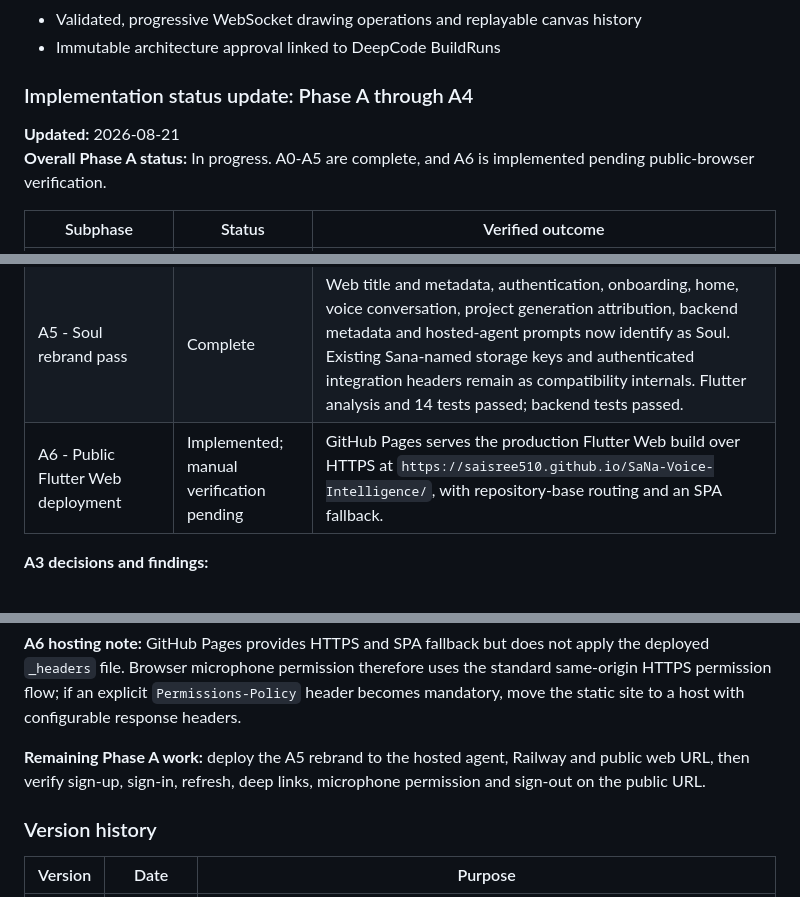
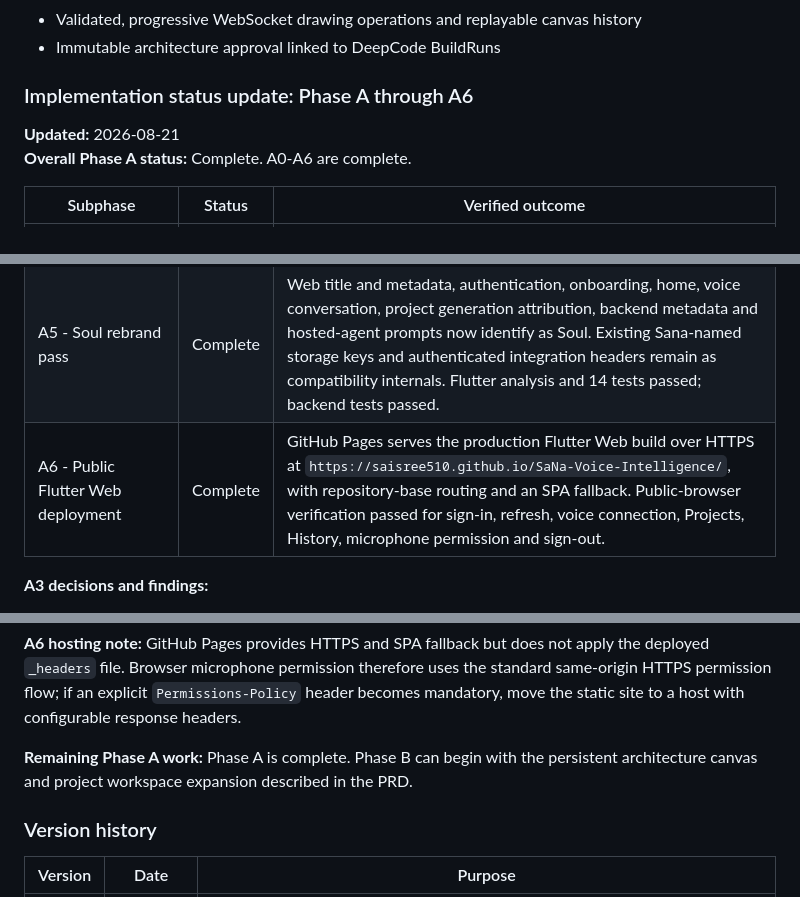
Before and after one commit to saisree510/SaNa-Voice-Intelligence, a Markdown page: PRD.md, 3 parts joined by grey strips. GitHub-like rendering.

Commit message:
Complete Phase A deployment verification

```diff
--- a/PRD.md
+++ b/PRD.md
@@ -27,10 +27,10 @@ This is not a restart. The verified Flutter, FastAPI, Supabase and LiveKit imple
 - Validated, progressive WebSocket drawing operations and replayable canvas history
 - Immutable architecture approval linked to DeepCode BuildRuns
 
-### Implementation status update: Phase A through A4
+### Implementation status update: Phase A through A6
 
 **Updated:** 2026-08-21
-**Overall Phase A status:** In progress. A0-A5 are complete, and A6 is implemented pending public-browser verification.
+**Overall Phase A status:** Complete. A0-A6 are complete.
 
 | Subphase | Status | Verified outcome |
 |---|---|---|
@@ -40,7 +40,7 @@ This is not a restart. The verified Flutter, FastAPI, Supabase and LiveKit imple
 | A3 - Two-account browser and voice verification | Complete | User A and User B were verified to see only their own data. Railway validates Supabase sessions, mints Soul LiveKit tokens, dispatches `voice_agent`, and the hosted agent joins and responds in the browser room. |
 | A4 - Authenticated voice and Build Mode browser test | Complete | On the public web app, authenticated voice worked and a real Build Mode conversation created a project that User A could see in their Projects tab. Railway's isolated create-and-list persistence check also passed. |
 | A5 - Soul rebrand pass | Complete | Web title and metadata, authentication, onboarding, home, voice conversation, project generation attribution, backend metadata and hosted-agent prompts now identify as Soul. Existing Sana-named storage keys and authenticated integration headers remain as compatibility internals. Flutter analysis and 14 tests passed; backend tests passed. |
-| A6 - Public Flutter Web deployment | Implemented; manual verification pending | GitHub Pages serves the production Flutter Web build over HTTPS at `https://saisree510.github.io/SaNa-Voice-Intelligence/`, with repository-base routing and an SPA fallback. |
+| A6 - Public Flutter Web deployment | Complete | GitHub Pages serves the production Flutter Web build over HTTPS at `https://saisree510.github.io/SaNa-Voice-Intelligence/`, with repository-base routing and an SPA fallback. Public-browser verification passed for sign-in, refresh, voice connection, Projects, History, microphone permission and sign-out. |
 
 **A3 decisions and findings:**
 
@@ -52,7 +52,7 @@ This is not a restart. The verified Flutter, FastAPI, Supabase and LiveKit imple
 
 **A6 hosting note:** GitHub Pages provides HTTPS and SPA fallback but does not apply the deployed `_headers` file. Browser microphone permission therefore uses the standard same-origin HTTPS permission flow; if an explicit `Permissions-Policy` header becomes mandatory, move the static site to a host with configurable response headers.
 
-**Remaining Phase A work:** deploy the A5 rebrand to the hosted agent, Railway and public web URL, then verify sign-up, sign-in, refresh, deep links, microphone permission and sign-out on the public URL.
+**Remaining Phase A work:** Phase A is complete. Phase B can begin with the persistent architecture canvas and project workspace expansion described in the PRD.
 
 ### Version history
 
```
